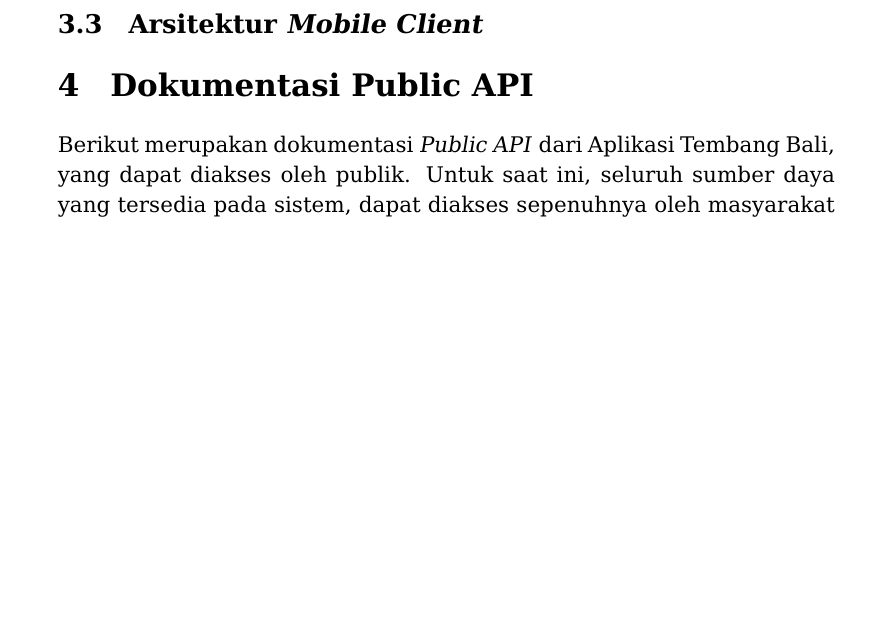
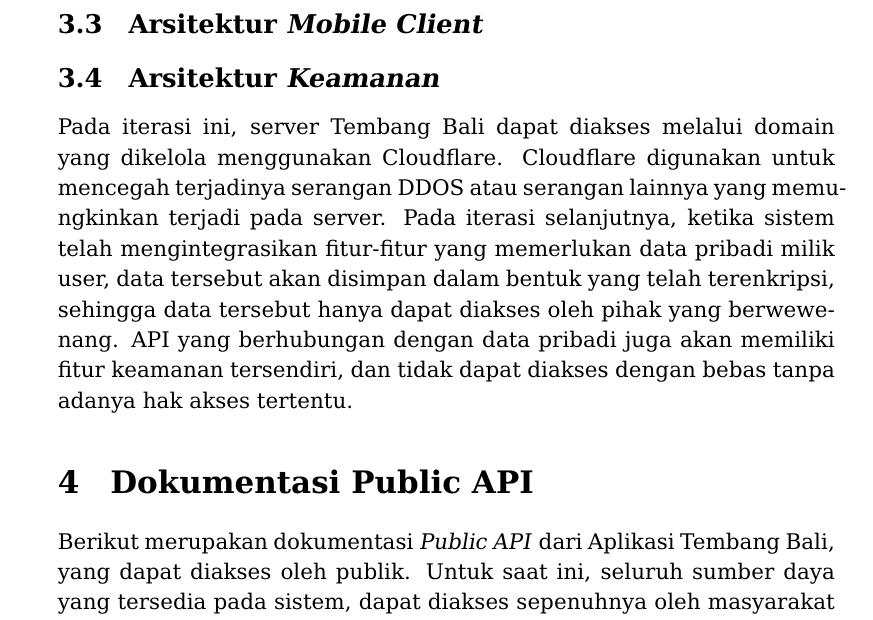
Before and after one commit to nmluci/tembang-bali-app-docs, a LaTeX document (main.tex): part of page 3 of 6 before the commit and part of page 3 of 7 after it, cut so that both start at the same text, the shorter picture padded with empty space. Compiled offline with pdfLaTeX.

Commit message:
feat: add security section

```diff
--- a/main.tex
+++ b/main.tex
@@ -84,6 +84,11 @@ Pada iterasi awal ini, Tembang Bali menyimpan seluruh data dalam 3 buah tabel, y
 \textbf{Tabel song\_sub\_types} terdiri atas \textit{column} \textit{name} yang berisikan nama tipe dan \textit{song\_type\_id} yang digunakan untuk menandakan relasi dengan \textbf{tabel song\_types}.\
 
 \subsection{Arsitektur \textit{Mobile Client}}
+
+\subsection{Arsitektur \textit{Keamanan}}
+Pada iterasi ini, server Tembang Bali dapat diakses melalui domain yang dikelola menggunakan Cloudflare. Cloudflare digunakan untuk mencegah terjadinya serangan DDOS atau serangan lainnya yang memungkinkan terjadi pada server.
+Pada iterasi selanjutnya, ketika sistem telah mengintegrasikan fitur-fitur yang memerlukan data pribadi milik user, data tersebut akan disimpan dalam bentuk yang telah terenkripsi, sehingga data tersebut hanya dapat diakses oleh pihak yang berwewenang.
+API yang berhubungan dengan data pribadi juga akan memiliki fitur keamanan tersendiri, dan tidak dapat diakses dengan bebas tanpa adanya hak akses tertentu.
 
 \section{Dokumentasi Public API}
 Berikut merupakan dokumentasi \textit{Public API} dari Aplikasi Tembang Bali, yang dapat diakses oleh publik. Untuk saat ini, seluruh sumber daya yang tersedia pada sistem, dapat diakses sepenuhnya oleh masyarakat bebas.\
```
